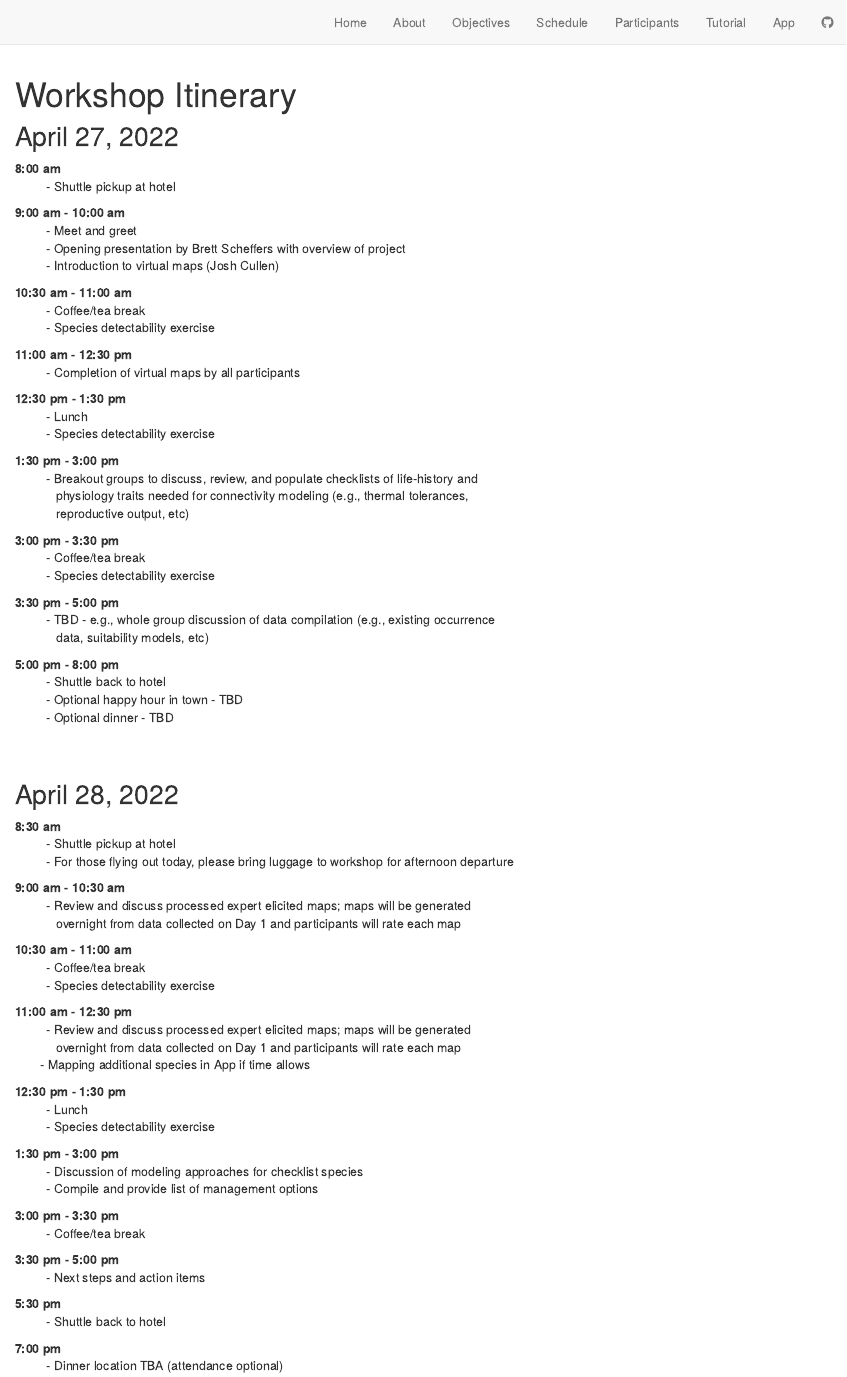
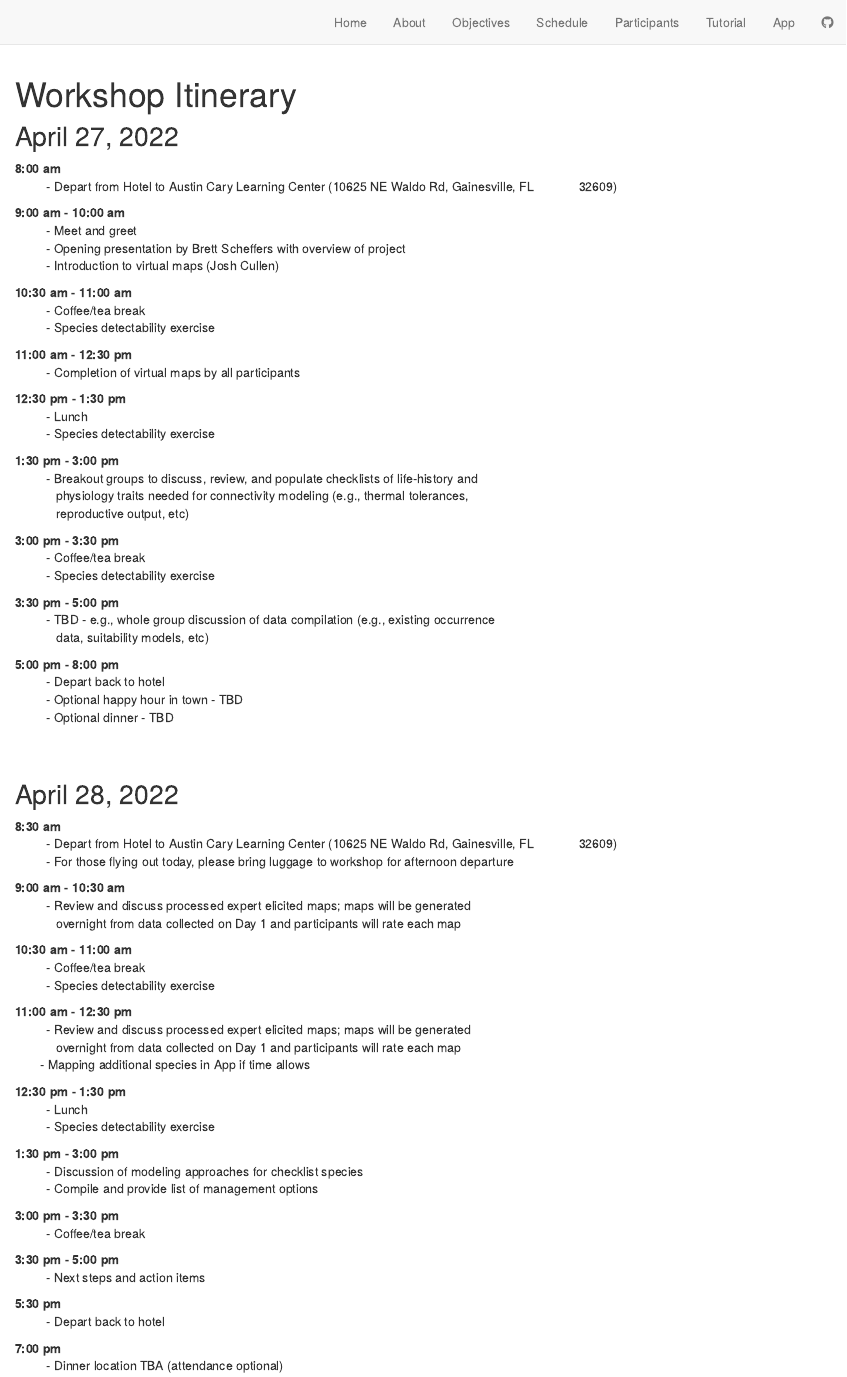
Before and after one commit to joshcullen/invasive_spp_expert_elicitation, an R Markdown document (schedule.Rmd): the page in a window 1100 px wide, from its top. Rendered offline with R 4.5, knitr and Pandoc, with nearby package versions; drawn as R Markdown's standard HTML page in place of the format the file asks for.

Commit message:
Add additional details for location to home page; update schedule to reflect that there won't be a shuttle

```diff
--- a/schedule.Rmd
+++ b/schedule.Rmd
@@ -6,7 +6,7 @@ output: distill::distill_article
 ## April 27, 2022
 
 **8:00 am** <br>
-&emsp; &emsp; - Shuttle pickup at hotel <br>
+&emsp; &emsp; - Depart from Hotel to Austin Cary Learning Center (10625 NE Waldo Rd, Gainesville, FL &emsp; &emsp; &ensp; 32609) <br>
 
 **9:00 am - 10:00 am** <br>
 &emsp; &emsp; - Meet and greet <br>
@@ -38,7 +38,7 @@ output: distill::distill_article
 &emsp; &emsp; &ensp; data, suitability models, etc) <br>
 
 **5:00 pm - 8:00 pm** <br>
-&emsp; &emsp; - Shuttle back to hotel <br>
+&emsp; &emsp; - Depart back to hotel <br>
 &emsp; &emsp; - Optional happy hour in town - TBD <br>
 &emsp; &emsp; - Optional dinner - TBD <br>
 
@@ -47,7 +47,7 @@ output: distill::distill_article
 ## April 28, 2022
 
 **8:30 am** <br>
-&emsp; &emsp; - Shuttle pickup at hotel <br>
+&emsp; &emsp; - Depart from Hotel to Austin Cary Learning Center (10625 NE Waldo Rd, Gainesville, FL &emsp; &emsp; &ensp; 32609) <br>
 &emsp; &emsp; - For those flying out today, please bring luggage to workshop for afternoon departure <br>
 
 **9:00 am - 10:30 am** <br>
@@ -76,7 +76,7 @@ output: distill::distill_article
 &emsp; &emsp; - Next steps and action items <br>
 
 **5:30 pm** <br>
-&emsp; &emsp; - Shuttle back to hotel <br>
+&emsp; &emsp; - Depart back to hotel <br>
 
 **7:00 pm** <br>
 &emsp; &emsp; - Dinner location TBA (attendance optional)
```
Also changed, not shown: index.Rmd (+4 -2 lines), docs/search.json, 2 other files.
